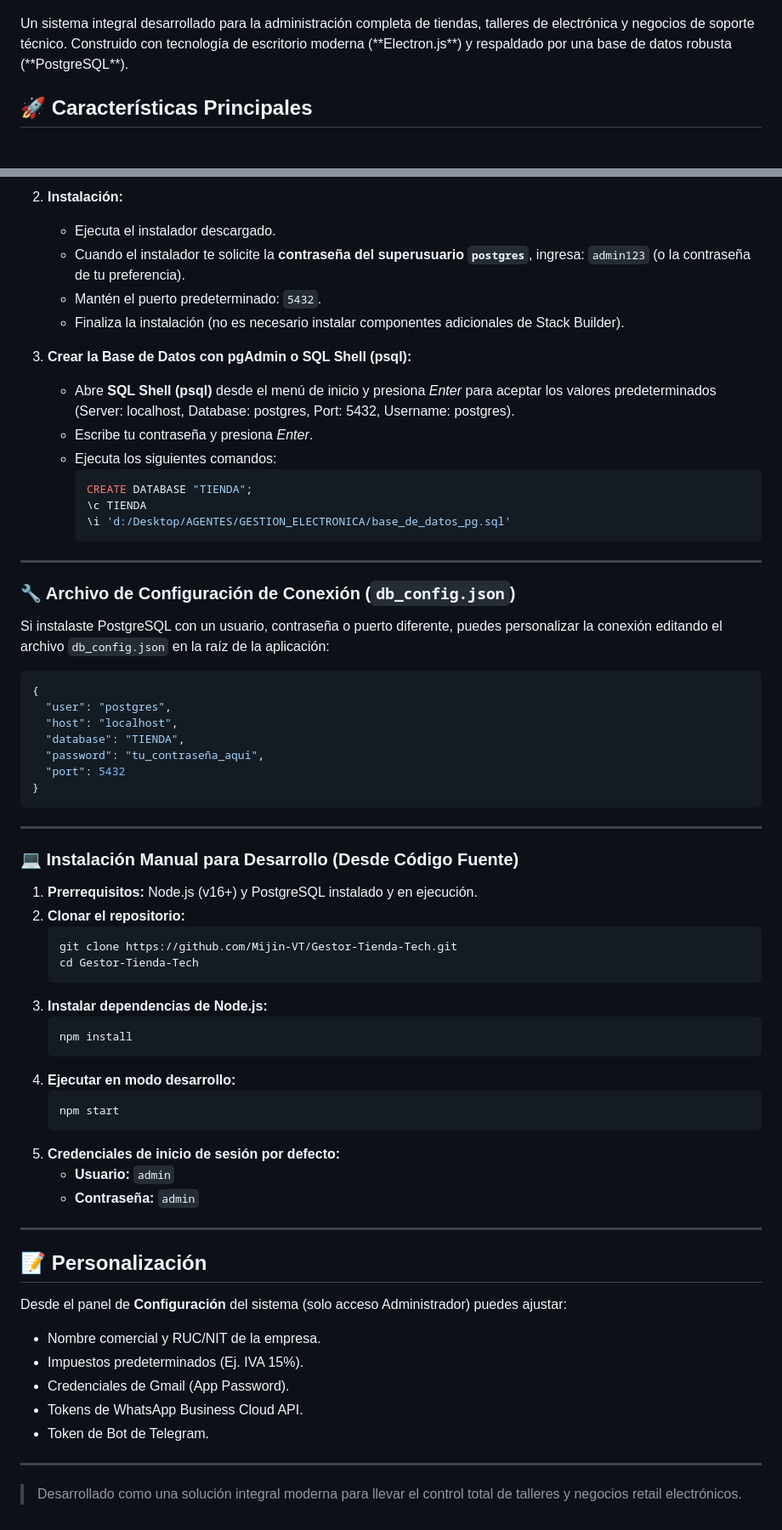
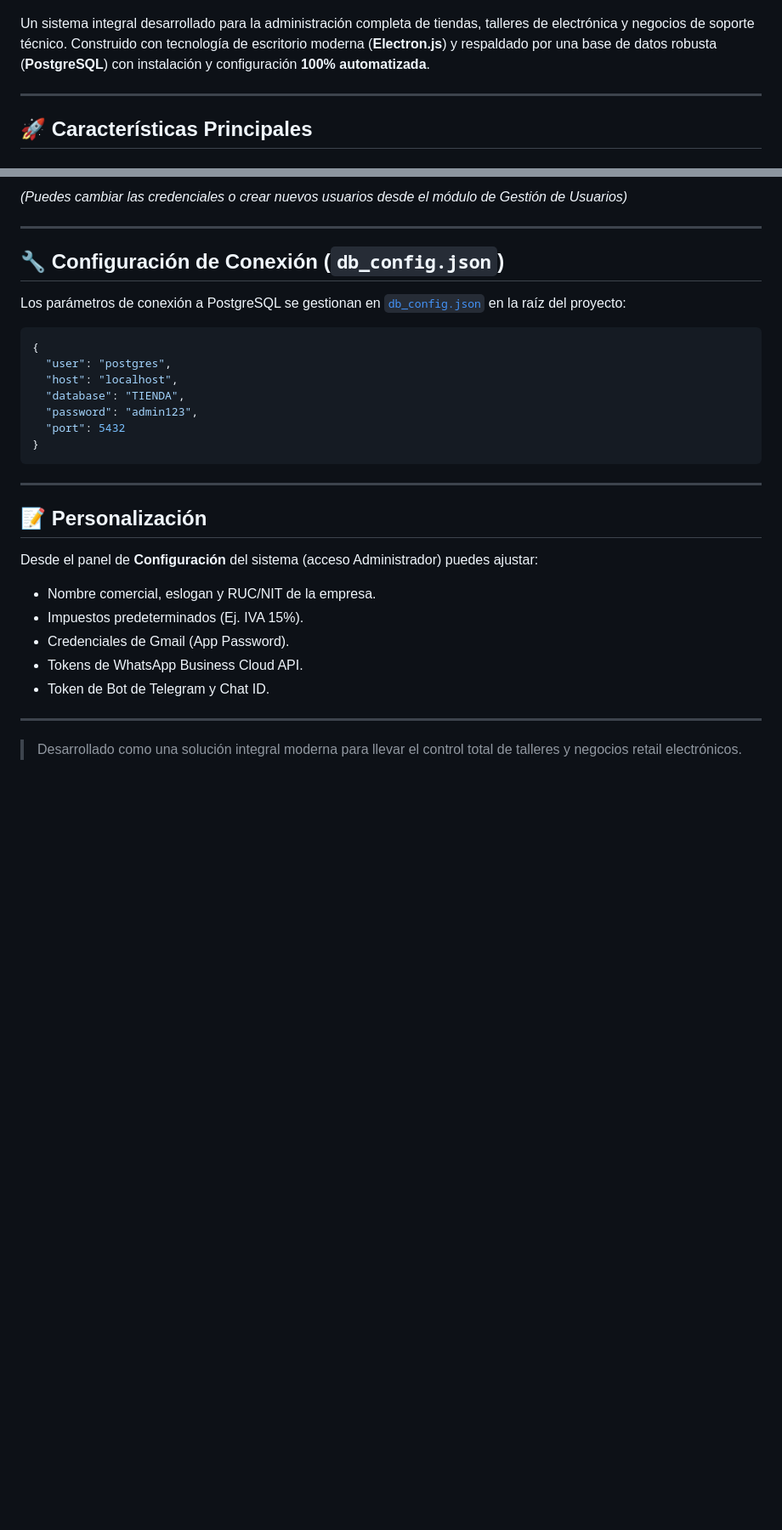
Before and after one commit to Mijin-VT/Gestor-Tienda-Tech, a Markdown page: README.md, 2 parts joined by grey strips. Shown at 85% size. Rendered like a GitHub page; blank space fills up the shorter version.

````diff
--- a/README.md
+++ b/README.md
@@ -3,7 +3,10 @@
 <p align="center">
   <img src="dashboard.png" width="400" height="400" alt="Dashboard">
 </p>
-Un sistema integral desarrollado para la administración completa de tiendas, talleres de electrónica y negocios de soporte técnico. Construido con tecnología de escritorio moderna (**Electron.js**) y respaldado por una base de datos robusta (**PostgreSQL**).
+
+Un sistema integral desarrollado para la administración completa de tiendas, talleres de electrónica y negocios de soporte técnico. Construido con tecnología de escritorio moderna (**Electron.js**) y respaldado por una base de datos robusta (**PostgreSQL**) con instalación y configuración **100% automatizada**.
+
+---
 
 ## 🚀 Características Principales
 
@@ -118,68 +121,32 @@ Para que el sistema funcione correctamente, requiere una instancia de **PostgreS
 
-2. **Instalación:**
-   * Ejecuta el instalador descargado.
-   * Cuando el instalador te solicite la **contraseña del superusuario `postgres`**, ingresa: `admin123` (o la contraseña de tu preferencia).
-   * Mantén el puerto predeterminado: `5432`.
-   * Finaliza la instalación (no es necesario instalar componentes adicionales de Stack Builder).
-
-3. **Crear la Base de Datos con pgAdmin o SQL Shell (psql):**
-   * Abre **SQL Shell (psql)** desde el menú de inicio y presiona *Enter* para aceptar los valores predeterminados (Server: localhost, Database: postgres, Port: 5432, Username: postgres).
-   * Escribe tu contraseña y presiona *Enter*.
-   * Ejecuta los siguientes comandos:
-     ```sql
-     CREATE DATABASE "TIENDA";
-     \c TIENDA
-     \i 'd:/Desktop/AGENTES/GESTION_ELECTRONICA/base_de_datos_pg.sql'
-     ```
+*(Puedes cambiar las credenciales o crear nuevos usuarios desde el módulo de Gestión de Usuarios)*
 
 ---
 
-### 🔧 Archivo de Configuración de Conexión (`db_config.json`)
+## 🔧 Configuración de Conexión (`db_config.json`)
 
-Si instalaste PostgreSQL con un usuario, contraseña o puerto diferente, puedes personalizar la conexión editando el archivo `db_config.json` en la raíz de la aplicación:
+Los parámetros de conexión a PostgreSQL se gestionan en [`db_config.json`](db_config.json) en la raíz del proyecto:
 
 ```json
 {
   "user": "postgres",
   "host": "localhost",
   "database": "TIENDA",
-  "password": "tu_contraseña_aqui",
+  "password": "admin123",
   "port": 5432
 }
 ```
 
 ---
 
-### 💻 Instalación Manual para Desarrollo (Desde Código Fuente)
-
-1. **Prerrequisitos:** Node.js (v16+) y PostgreSQL instalado y en ejecución.
-2. **Clonar el repositorio:**
-   ```bash
-   git clone https://github.com/Mijin-VT/Gestor-Tienda-Tech.git
-   cd Gestor-Tienda-Tech
-   ```
-3. **Instalar dependencias de Node.js:**
-   ```bash
-   npm install
-   ```
-4. **Ejecutar en modo desarrollo:**
-   ```bash
-   npm start
-   ```
-5. **Credenciales de inicio de sesión por defecto:**
-   * **Usuario:** `admin`
-   * **Contraseña:** `admin`
-
----
-
 ## 📝 Personalización
 
-Desde el panel de **Configuración** del sistema (solo acceso Administrador) puedes ajustar:
-* Nombre comercial y RUC/NIT de la empresa.
+Desde el panel de **Configuración** del sistema (acceso Administrador) puedes ajustar:
+* Nombre comercial, eslogan y RUC/NIT de la empresa.
 * Impuestos predeterminados (Ej. IVA 15%).
 * Credenciales de Gmail (App Password).
 * Tokens de WhatsApp Business Cloud API.
-* Token de Bot de Telegram.
+* Token de Bot de Telegram y Chat ID.
 
 ---
 
````
Also changed, not shown: other parts of README.md (+42 -42 lines).
